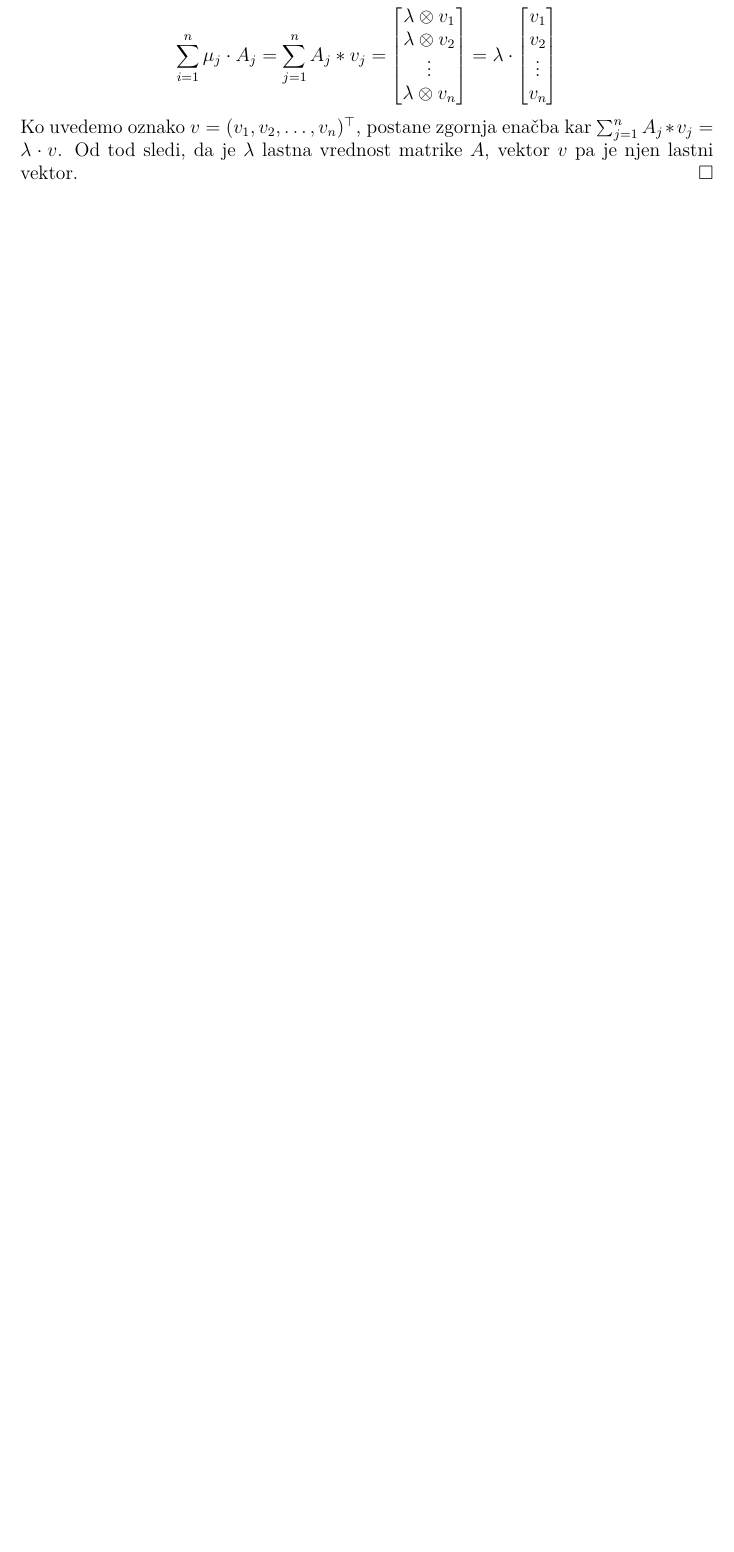
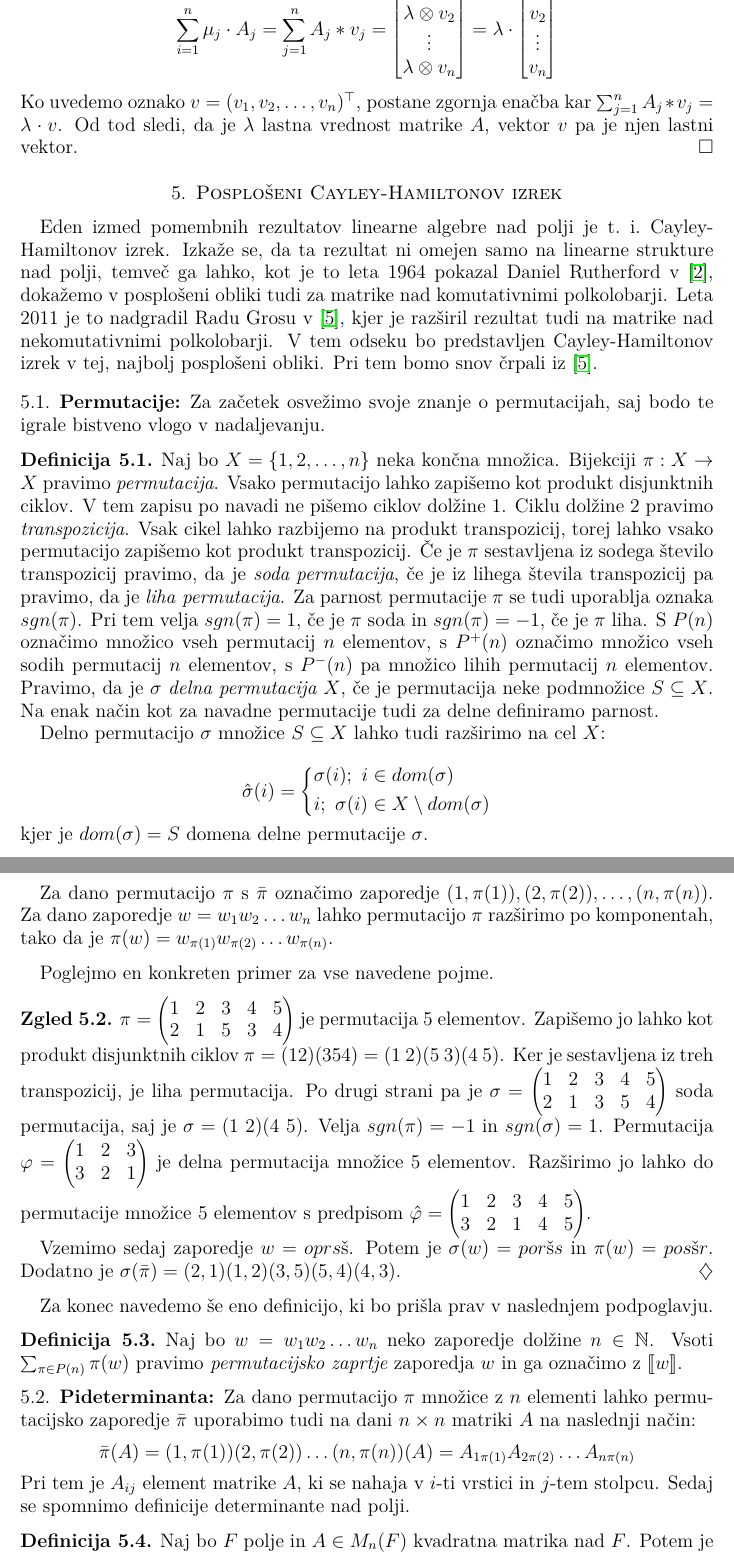
Before and after one commit to TheJim123/Diplomska-naloga, a LaTeX document (4. Končni izdelek/Linearna algebra nad polkolobarji.tex): part of page 28 of 29 before the commit and two parts of pages 28 and 29 of 31 after it, the two joined at a grey line, cut at the place of the change, the shorter picture padded with empty space. Compiled offline with pdfLaTeX.

Commit message:
Manjši popravki, dodal pideterminante

```diff
--- a/4. Končni izdelek/Linearna algebra nad polkolobarji.tex
+++ b/4. Končni izdelek/Linearna algebra nad polkolobarji.tex
@@ -34,6 +34,7 @@
 \usepackage{amssymb}
 \usepackage{amsfonts}
 \usepackage{graphicx}
+\usepackage{stmaryrd}
 \usepackage{wrapfig}
 \usepackage{amsthm}
 \usepackage{mathrsfs}
@@ -973,21 +977,54 @@ Ko uvedemo oznako $v = (v_1, v_2, \ldots, v_n)^\top$, postane zgornja enačba ka
 \end{dokaz}
 
 
-%\section{Posplošeni Cayley-Hamiltonov izrek}
-%Eden izmed pomembnih rezultatov linearne algebre nad polji je Cayley-Hamiltonov izrek. Izkaže se, da ta rezultat ni omejen samo na linearne strukture nad polji, temveč ga lahko dokažemo v posplošeni obliki tudi za module ter polmodule. V tem odseku bodo predstavljene definicije in pojmi, ki so potrebni za navedbo posplošenega Cayley-Hamiltonovega izreka nad polkolobarji. Pri tem bomo snov črpali iz poglavij $3$--$6$ v \cite{bib:Grosu}.
-%
-%\begin{definicija}
-%	Naj bo $X=\{1, 2, \ldots, n\}$ neka končna množica. Pravimo, da je $\sigma$ \pojem{delna permutacija $X$}, če je permutacija neke podmnožice $S\subseteq X$. Na enak način kot za navadne permutacije tudi za delne definiramo parnost.
-%
-%	Oznaka: $Per(n)$ je množica vseh permutacij množice $\{1, 2, \ldots, n\}$, $Per^{+}(n)$ množica vseh sodih permutacij na isti množici in analogno $Per^{-}(n)$ množica vseh lihih permutacij na tej množici. Na enak način označimo $Part(n)$ kot množico vseh delnih permutacij množice $\{1, 2, \ldots, n\}$ in na enak način kot prej tudi $Part^{+}(n)$ ter $Part^{-}(n)$.
-%
-%	Delno permutacijo $\sigma$ lahko tudi razširimo na cel X:
-%
-%	$$
-%	\hat{\sigma} = \begin{cases*}
-%		\hat{\sigma(i)} = \sigma(i); i\in dom(\sigma) \\
-%		\hat{\sigma(i)} = i; \sigma(i) \in X\setminus dom(\sigma)
-%	\end{cases*}
-%	$$
-%	kjer je $dom(\sigma)$ domena delne permutacije $\sigma$.
-%\end{definicija}
+\section{Posplošeni Cayley-Hamiltonov izrek}\label{sect:CHT}
+Eden izmed pomembnih rezultatov linearne algebre nad polji je t.~i.~Cayley-Hamiltonov izrek. Izkaže se, da ta rezultat ni omejen samo na linearne strukture nad polji, temveč ga lahko, kot je to leta $1964$ pokazal Daniel Rutherford v \cite{bib:Rutherford}, dokažemo v posplošeni obliki tudi za matrike nad komutativnimi polkolobarji. Leta $2011$ je to nadgradil Radu Grosu v \cite{bib:Grosu}, kjer je razširil rezultat tudi na matrike nad nekomutativnimi polkolobarji. V tem odseku bo predstavljen Cayley-Hamiltonov izrek v tej, najbolj posplošeni obliki. Pri tem bomo snov črpali iz \cite{bib:Grosu}.
+
+\subsection{Permutacije:}\label{subsect:perm}
+Za začetek osvežimo svoje znanje o permutacijah, saj bodo te igrale bistveno vlogo v nadaljevanju.
+\begin{definicija}
+	Naj bo $X=\{1, 2, \ldots, n\}$ neka končna množica. Bijekciji $\map{\pi}{X}{X}$ pravimo \pojem{permutacija}. Vsako permutacijo lahko zapišemo kot produkt disjunktnih ciklov. V tem zapisu po navadi ne pišemo ciklov dolžine $1$. Ciklu dolžine $2$ pravimo \pojem{transpozicija}. Vsak cikel lahko razbijemo na produkt transpozicij, torej lahko vsako permutacijo zapišemo kot produkt transpozicij. Če je $\pi$ sestavljena iz sodega število transpozicij pravimo, da je \pojem{soda permutacija}, če je iz lihega števila transpozicij pa pravimo, da je \pojem{liha permutacija}. Za parnost permutacije $\pi$ se tudi uporablja oznaka $sgn(\pi)$. Pri tem velja $sgn(\pi)=1$, če je $\pi$ soda in $sgn(\pi) = -1$, če je $\pi$ liha. S $P(n)$ označimo množico vseh permutacij $n$ elementov, s $P^{+}(n)$ označimo množico vseh sodih permutacij $n$ elementov, s $P^{-}(n)$ pa množico lihih permutacij $n$ elementov.
+	Pravimo, da je $\sigma$ \pojem{delna permutacija $X$}, če je permutacija neke podmnožice $S\subseteq X$. Na enak način kot za navadne permutacije tudi za delne definiramo parnost.
+
+	Delno permutacijo $\sigma$ množice $S\subseteq X$ lahko tudi razširimo na cel $X$:
+
+	$$
+	\hat{\sigma}(i) = \begin{cases*}
+		\sigma(i);~i\in dom(\sigma) \\
+		i;~\sigma(i) \in X\setminus dom(\sigma)
+	\end{cases*}
+	$$
+	kjer je $dom(\sigma) = S$ domena delne permutacije $\sigma$.
+
+	Za dano permutacijo $\pi$ s $\bar{\pi}$ označimo zaporedje $(1, \pi(1)), (2, \pi(2)), \ldots, (n, \pi(n))$. Za dano zaporedje $w = w_1w_2\ldots w_n$ lahko permutacijo $\pi$ razširimo po komponentah, tako da je $\pi(w) = w_{\pi(1)}w_{\pi(2)}\ldots w_{\pi(n)}$.
+\end{definicija}
+Poglejmo en konkreten primer za vse navedene pojme.
+\begin{zgled}
+$\pi = \begin{pmatrix}
+	1 & 2 & 3 & 4 & 5 \\
+	2 & 1 & 5 & 3 & 4
+\end{pmatrix}$ je permutacija $5$ elementov. Zapišemo jo lahko kot produkt disjunktnih ciklov $\pi = (1 2)(3 5 4) = (1~2)(5~3)(4~5)$. Ker je sestavljena iz treh transpozicij, je liha permutacija. Po drugi strani pa je $\sigma = \begin{pmatrix}
+1 & 2 & 3 & 4 & 5 \\
+2 & 1 & 3 & 5 & 4
+\end{pmatrix}$ soda permutacija, saj je $\sigma = (1~2)(4~5)$. Velja $sgn(\pi) = -1$ in $sgn(\sigma) = 1$. Permutacija $\varphi = \begin{pmatrix}
+1 & 2 & 3 \\
+3 & 2 & 1
+\end{pmatrix}$ je delna permutacija množice $5$ elementov. Razširimo jo lahko do permutacije množice $5$ elementov s predpisom $\hat{\varphi} = \begin{pmatrix}
+1 & 2 & 3 & 4 & 5 \\
+3 & 2 & 1 & 4 & 5
+\end{pmatrix}$.
+
+Vzemimo sedaj zaporedje $w = oprsš$. Potem je $\sigma(w) = poršs$ in $\pi(w) = posšr$. Dodatno je $\sigma(\bar{\pi}) = (2, 1)(1, 2)(3, 5)(5, 4)(4, 3)$.
+\end{zgled}
+
+Za konec navedemo še eno definicijo, ki bo prišla prav v naslednjem podpoglavju.
+\begin{definicija}
+	Naj bo $w = w_1w_2\ldots w_n$ neko zaporedje dolžine $n\in\N$. Vsoti $\sum_{\pi\in P(n)}\pi(w)$ pravimo \pojem{permutacijsko zaprtje} zaporedja $w$ in ga označimo z $\llbracket w \rrbracket$.
+\end{definicija}
+
+\subsection{Pideterminanta:}\label{subsect:pideterminant}
+Za dano permutacijo $\pi$ množice z $n$ elementi lahko permutacijsko zaporedje $\bar{\pi}$ uporabimo tudi na dani $n\times n$ matriki $A$ na naslednji način: $$\bar{\pi}(A) = (1, \pi(1))(2, \pi(2))\ldots (n, \pi(n))(A) = A_{1\pi(1)}A_{2\pi(2)}\ldots A_{n\pi(n)}$$
+Pri tem je $A_{ij}$ element matrike $A$, ki se nahaja v $i$-ti vrstici in $j$-tem stolpcu.
+Sedaj se spomnimo definicije determinante nad polji.
+\begin{definicija}
+	Naj bo $F$ polje in $A\in M_n(F)$ kvadratna matrika nad $F$. Potem je determinanta matrike $A$ definirana s predpisom: $$det(A) = \sum_{\pi\in P(n)}sgn(\pi)a_{1\pi(1)}a_{2}\pi(2)\ldots a_{n\pi(n)}$$
```
Also changed, not shown: 4. Končni izdelek/Linearna algebra nad polkolobarji.pdf, 4. Končni izdelek/Linearna algebra nad polkolobarji.tex (49 more changed lines).
